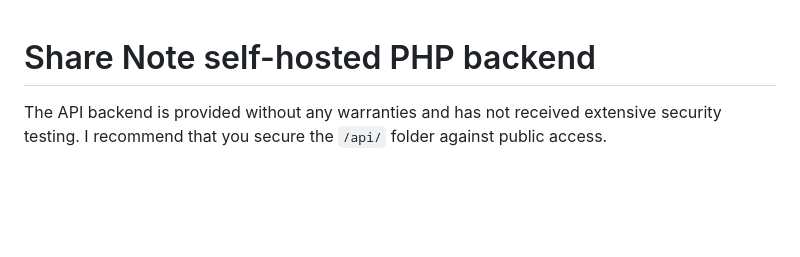
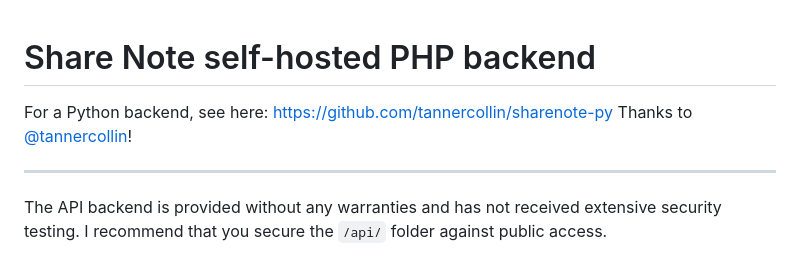
Before and after one commit to alangrainger/share-note-self-hosted-backend, a Markdown page: README.md, the part around the change. Drawn GitHub-style; blank space fills up the shorter version.

```diff
--- a/README.md
+++ b/README.md
@@ -1,4 +1,8 @@
 # Share Note self-hosted PHP backend
+
+For a Python backend, see here: https://github.com/tannercollin/sharenote-py Thanks to [@tannercollin](https://github.com/tannercollin)!
+
+---
 
 The API backend is provided without any warranties and has not received extensive security testing.
 I recommend that you secure the `/api/` folder against public access.
```
